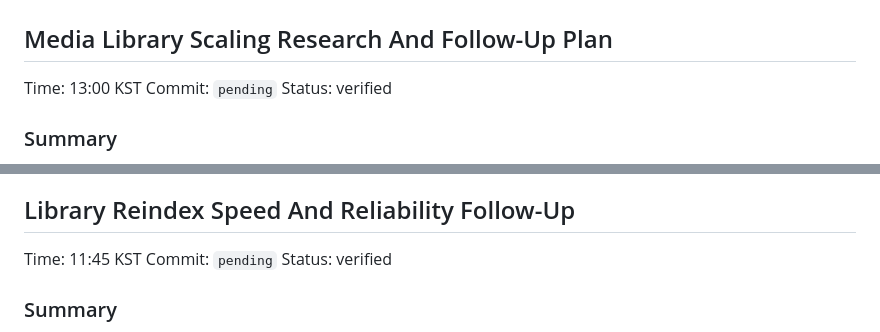
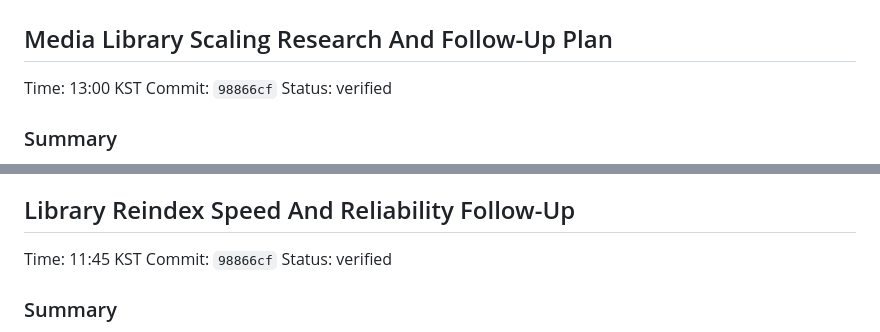
Before and after one commit to mephiblin/HugCivi, a Markdown page: docs/patch-notes/2026-07-09.md, 2 parts joined by grey strips. GitHub-like rendering.

Commit message:
Record library optimization patch notes

```diff
--- a/docs/patch-notes/2026-07-09.md
+++ b/docs/patch-notes/2026-07-09.md
@@ -3,7 +3,7 @@
 ## Media Library Scaling Research And Follow-Up Plan
 
 Time: 13:00 KST
-Commit: `pending`
+Commit: `98866cf`
 Status: verified
 
 ### Summary
@@ -38,7 +38,7 @@ Status: verified
 ## Library Reindex Speed And Reliability Follow-Up
 
 Time: 11:45 KST
-Commit: `pending`
+Commit: `98866cf`
 Status: verified
 
 ### Summary
```
